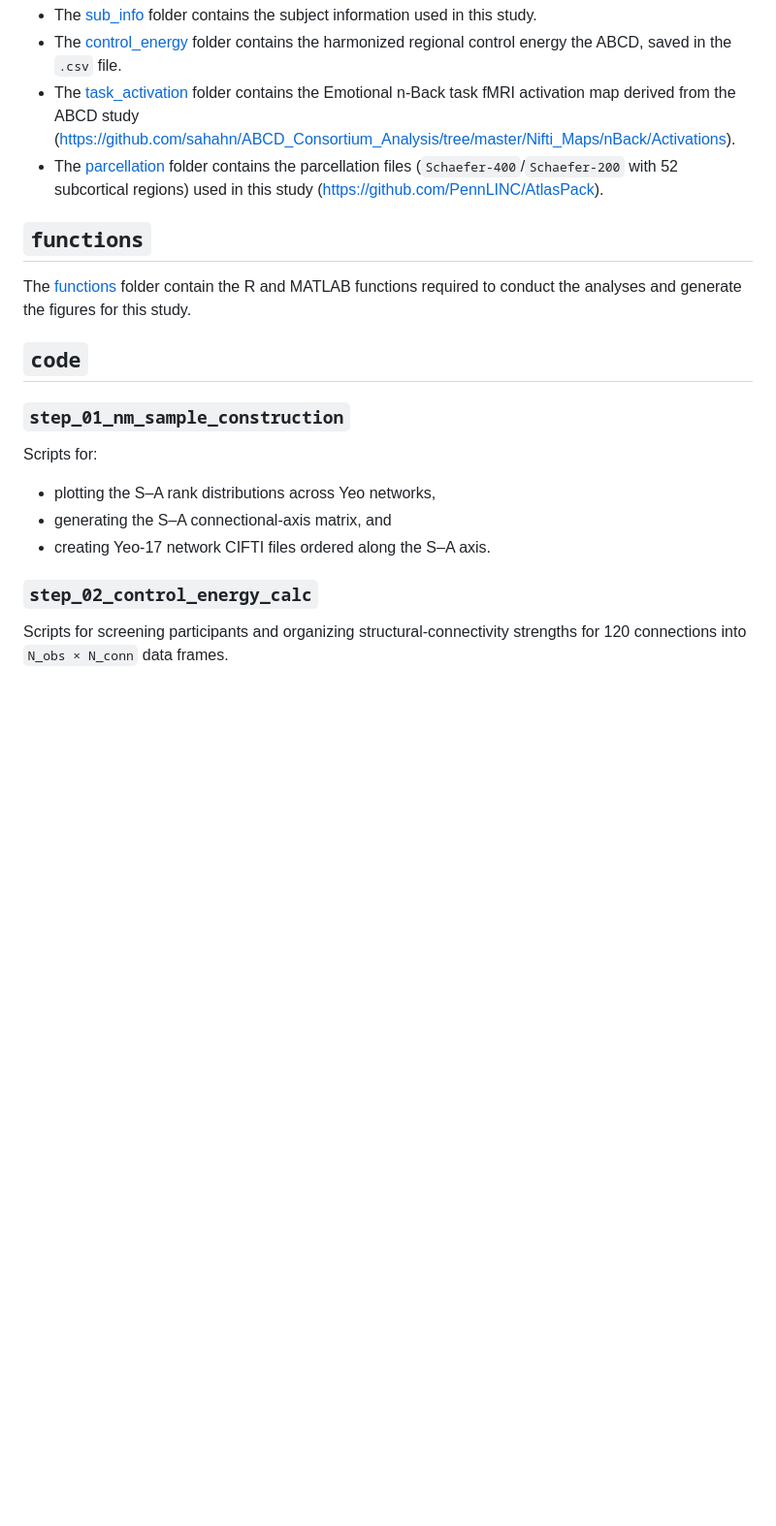
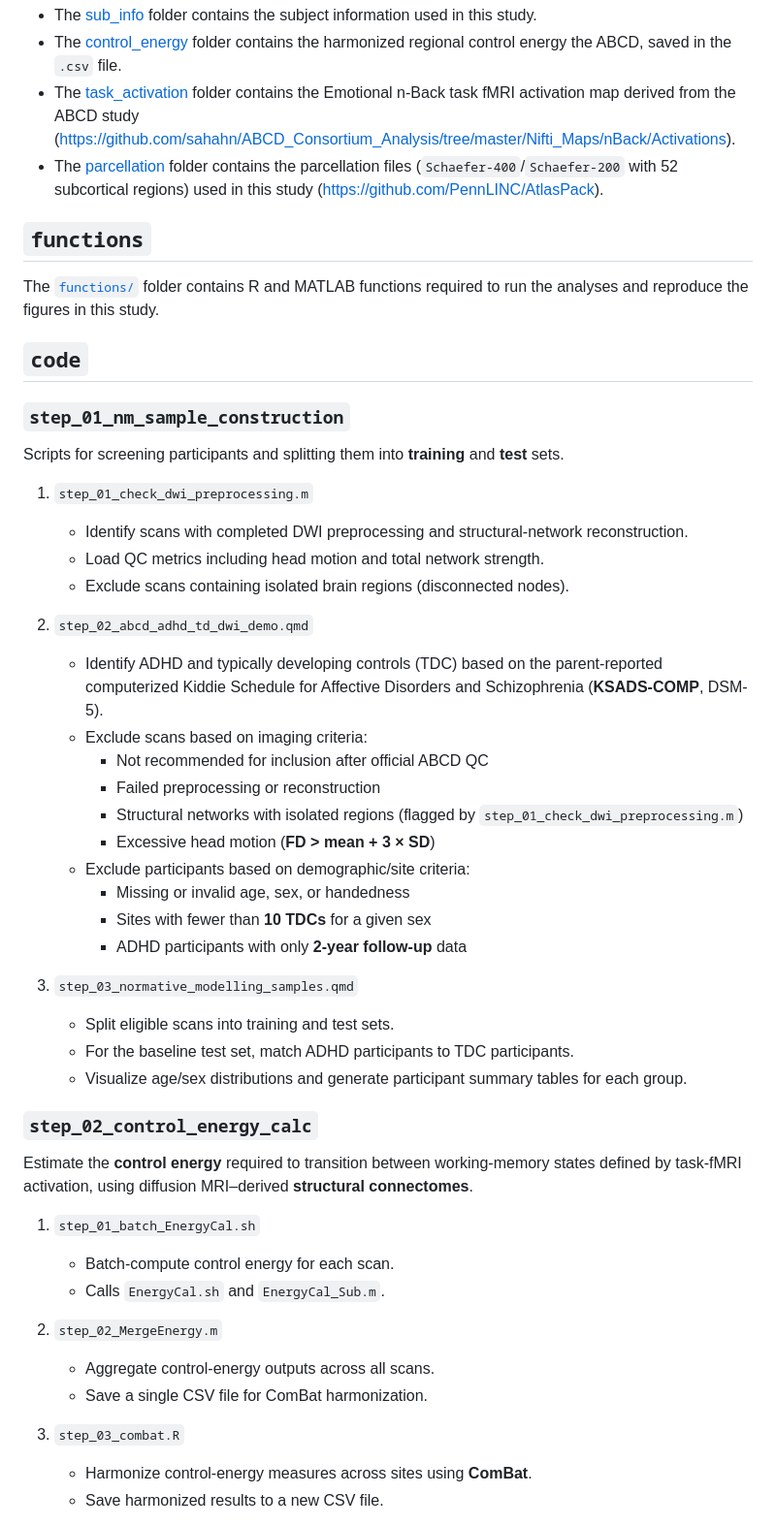
Before and after one commit to CuiLabCIBR/ABCD_ADHD_Control_Energy, a Markdown page: README.md, the part around one of its changes. Shown at 97% size. GitHub-like rendering; blank space fills up the shorter version.

```diff
--- a/README.md
+++ b/README.md
@@ -18,23 +15,53 @@ Altered white matter connectivity and atypical working memory related brain acti
 - The [parcellation](data/parcellation) folder contains the parcellation files (`Schaefer-400`/`Schaefer-200` with 52 subcortical regions) used in this study (https://github.com/PennLINC/AtlasPack).
 
 
-
 ## `functions`
 
-The [functions](functions/) folder contain the R and MATLAB functions required to conduct the analyses and generate the figures for this study.
-
+The [`functions/`](functions) folder contains R and MATLAB functions required to run the analyses and reproduce the figures in this study.
 
 
 ## `code`
 
 ### `step_01_nm_sample_construction`
 
-Scripts for:
+Scripts for screening participants and splitting them into **training** and **test** sets.
 
-- plotting the S–A rank distributions across Yeo networks,
-- generating the S–A connectional-axis matrix, and
-- creating Yeo-17 network CIFTI files ordered along the S–A axis.
+1. `step_01_check_dwi_preprocessing.m`
+   - Identify scans with completed DWI preprocessing and structural-network reconstruction.
+   - Load QC metrics including head motion and total network strength.
+   - Exclude scans containing isolated brain regions (disconnected nodes).
+
+2. `step_02_abcd_adhd_td_dwi_demo.qmd`
+   - Identify ADHD and typically developing controls (TDC) based on the parent-reported computerized Kiddie Schedule for Affective Disorders and Schizophrenia (**KSADS-COMP**, DSM-5).
+   - Exclude scans based on imaging criteria:
+     - Not recommended for inclusion after official ABCD QC
+     - Failed preprocessing or reconstruction
+     - Structural networks with isolated regions (flagged by `step_01_check_dwi_preprocessing.m`)
+     - Excessive head motion (**FD > mean + 3 × SD**)
+   - Exclude participants based on demographic/site criteria:
+     - Missing or invalid age, sex, or handedness
+     - Sites with fewer than **10 TDCs** for a given sex
+     - ADHD participants with only **2-year follow-up** data
+
+3. `step_03_normative_modelling_samples.qmd`
+   - Split eligible scans into training and test sets.
+   - For the baseline test set, match ADHD participants to TDC participants.
+   - Visualize age/sex distributions and generate participant summary tables for each group.
+
 
 ### `step_02_control_energy_calc`
 
-Scripts for screening participants and organizing structural-connectivity strengths for 120 connections into `N_obs × N_conn` data frames.
+Estimate the **control energy** required to transition between working-memory states defined by task-fMRI activation, using diffusion MRI–derived **structural connectomes**.
+
+1. `step_01_batch_EnergyCal.sh`
+   - Batch-compute control energy for each scan.
+   - Calls `EnergyCal.sh` and `EnergyCal_Sub.m`.
+
+2. `step_02_MergeEnergy.m`
+   - Aggregate control-energy outputs across all scans.
+   - Save a single CSV file for ComBat harmonization.
+
+3. `step_03_combat.R`
+   - Harmonize control-energy measures across sites using **ComBat**.
+   - Save harmonized results to a new CSV file.
+
```
Also changed, not shown: other parts of README.md (+68 -15 lines).
